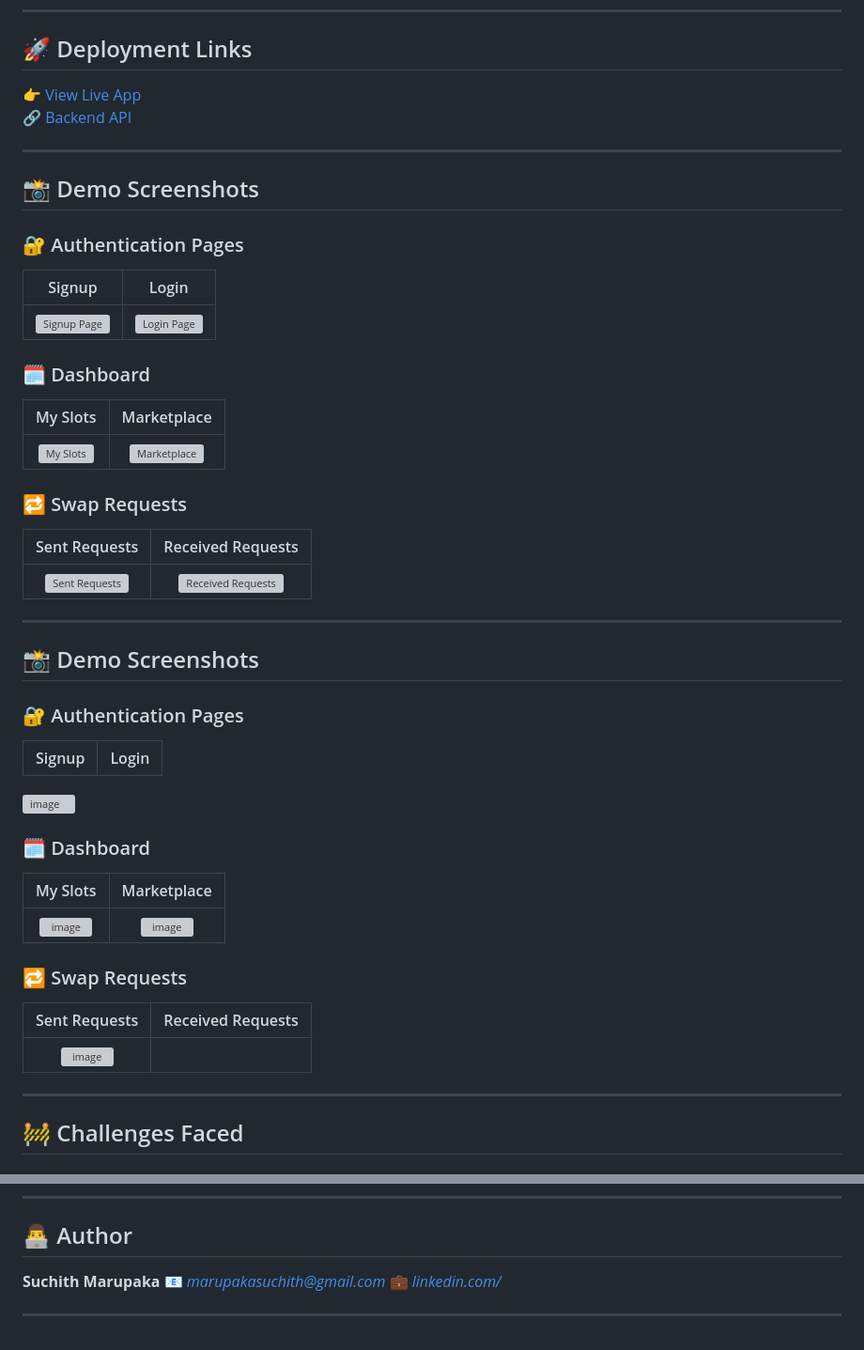
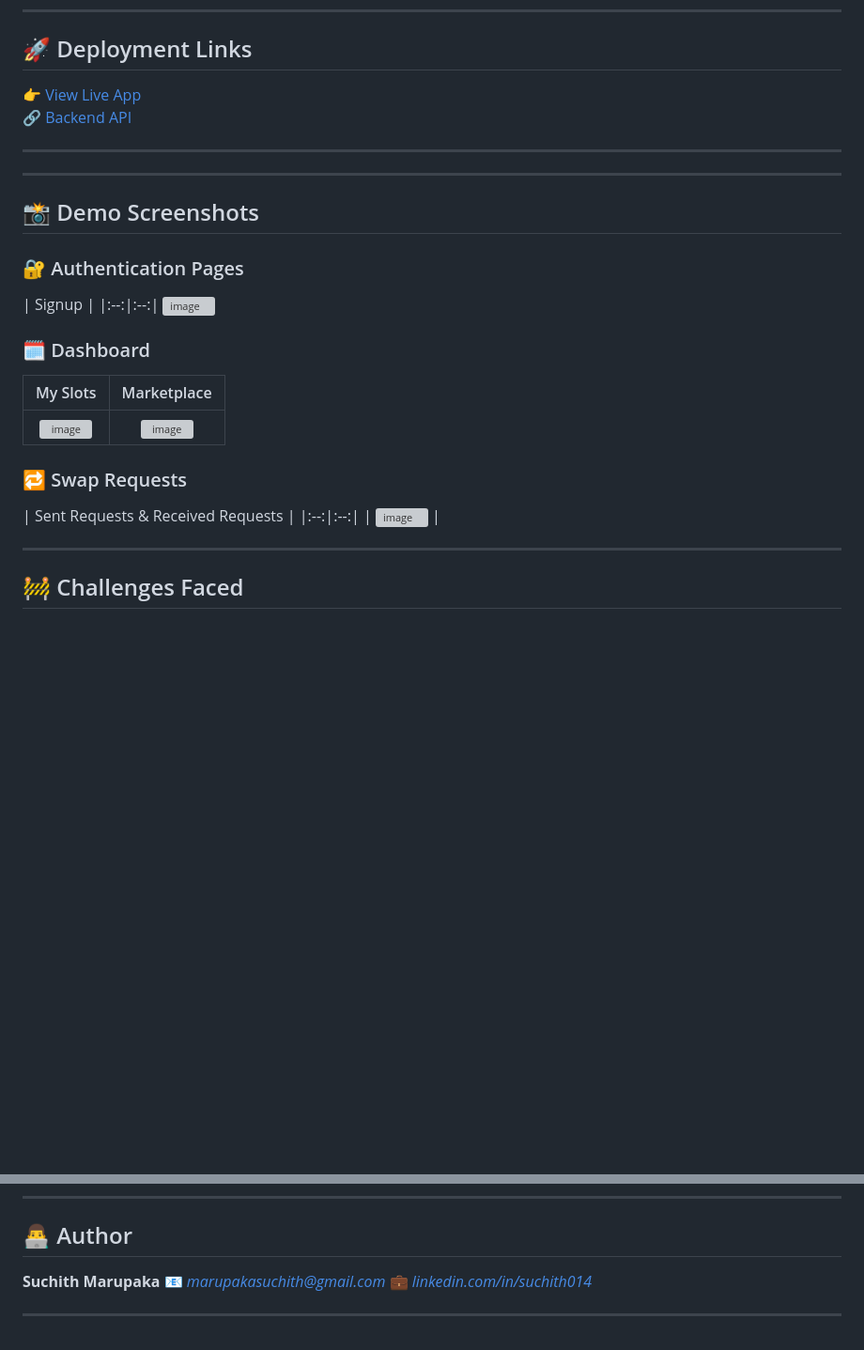
Before and after one commit to Suchith04/SlotSwapper, a Markdown page: README.md, 2 parts joined by grey strips. Shown at 94% size. GitHub-like rendering; blank space fills up the shorter version; grey boxes are pictures that could not be loaded.

```diff
--- a/README.md
+++ b/README.md
@@ -102,34 +102,18 @@ You can access the app at:
 ---
 
 ## 🚀 Deployment Links
-[👉 View Live App]([Application](https://slot-swapper-deploy.vercel.app/))
-[🔗 Backend API]([Backend](https://slotswapper-bmao.onrender.com))
+[👉 View Live App](https://slot-swapper-deploy.vercel.app/)
+[🔗 Backend API](https://slotswapper-bmao.onrender.com)
+
+---
+
 
 ---
 
 ## 📸 Demo Screenshots
 
 ### 🔐 Authentication Pages
-| Signup | Login |
-|:--:|:--:|
-| ![Signup Page](./screenshots/signup.png) | ![Login Page](./screenshots/login.png) |
-
-### 🗓️ Dashboard
-| My Slots | Marketplace |
-|:--:|:--:|
-| ![My Slots](./screenshots/dashboard.png) | ![Marketplace](./screenshots/marketplace.png) |
-
-### 🔁 Swap Requests
-| Sent Requests | Received Requests |
-|:--:|:--:|
-| ![Sent Requests](./screenshots/sent.png) | ![Received Requests](./screenshots/received.png) |
-
----
-
-## 📸 Demo Screenshots
-
-### 🔐 Authentication Pages
-| Signup | Login |
+| Signup |
 |:--:|:--:|
 <img width="1920" height="982" alt="image" src="https://github.com/user-attachments/assets/5944d7c3-27c4-4c40-a389-9a06243e251e" />
 
@@ -140,7 +124,7 @@ You can access the app at:
 | <img width="1920" height="884" alt="image" src="https://github.com/user-attachments/assets/33b9fd2e-1bd5-4dfc-87a0-35bea84d3977" /> | <img width="1363" height="599" alt="image" src="https://github.com/user-attachments/assets/3378b80b-5c4d-44d4-b29c-7c8a0f44f792" /> |
 
 ### 🔁 Swap Requests
-| Sent Requests | Received Requests |
+| Sent Requests & Received Requests |
 |:--:|:--:|
 | <img width="1898" height="870" alt="image" src="https://github.com/user-attachments/assets/b2f309d7-db9e-4072-a102-5200b2abd9ca" /> |
 
@@ -185,6 +169,6 @@ This experience taught me the importance of verifying backend logic before assum
 
 **Suchith Marupaka**
 📧 *marupakasuchith@gmail.com*
-💼 *[linkedin.com/](https://www.linkedin.com/in/suchith014/)*
+💼 *[linkedin.com/in/suchith014](https://www.linkedin.com/in/suchith014/)*
 
 ---
```
